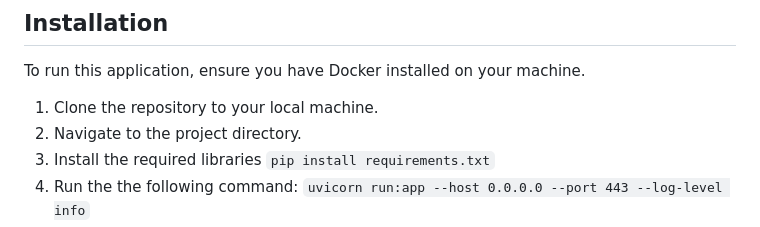
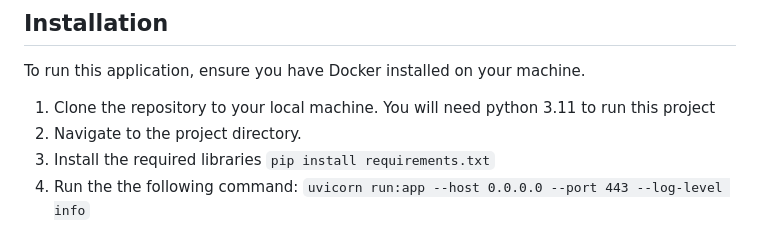
Before and after one commit to fafadlian/similaritySearch_V3, a Markdown page: README.md, the part around one of its changes. GitHub-like rendering.

`````diff
--- a/README.md
+++ b/README.md
@@ -6,7 +6,7 @@ The Similarity Search WebApp is a Python-Flask-based web application designed to
 ## Installation
 To run this application, ensure you have Docker installed on your machine.
 
-1. Clone the repository to your local machine.
+1. Clone the repository to your local machine. You will need python 3.11 to run this project
 2. Navigate to the project directory.
 3. Install the required libraries ```` pip install requirements.txt ````
 5. Run the the following command: ````uvicorn run:app --host 0.0.0.0 --port 443 --log-level info````
`````
Also changed, not shown: other parts of README.md (+1 -2 lines).
